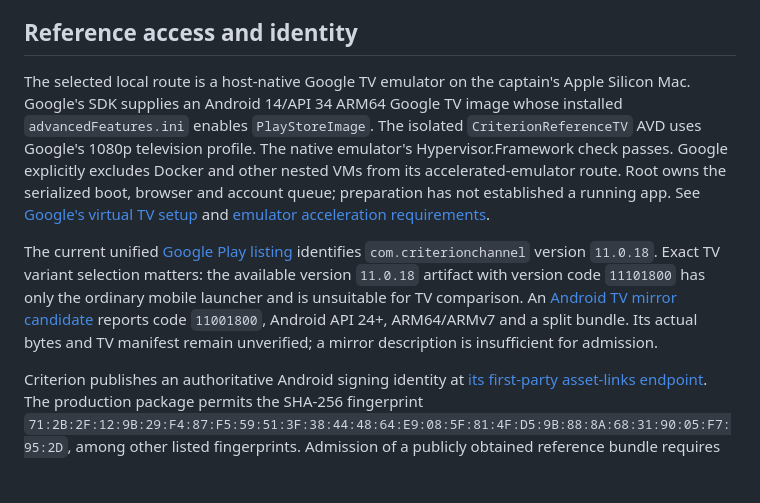
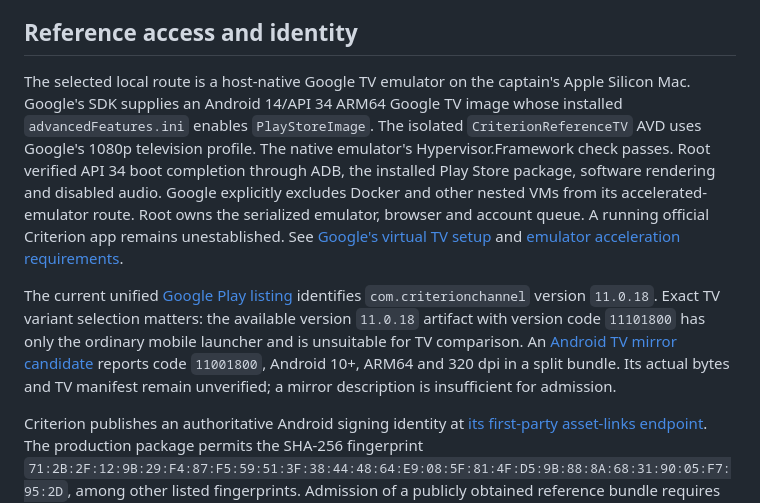
Before and after one commit to mikestopcontinues/criterion-webos, a Markdown page: docs/reference-app.md, the part around the change. Drawn GitHub-style; blank space fills up the shorter version.

Commit message:
Update admitted emulator and selected TV reference variant

```diff
--- a/docs/reference-app.md
+++ b/docs/reference-app.md
@@ -4,9 +4,9 @@ Behavioral acceptance requires a running current Criterion TV app, as specified
 
 ## Reference access and identity
 
-The selected local route is a host-native Google TV emulator on the captain's Apple Silicon Mac. Google's SDK supplies an Android 14/API 34 ARM64 Google TV image whose installed `advancedFeatures.ini` enables `PlayStoreImage`. The isolated `CriterionReferenceTV` AVD uses Google's 1080p television profile. The native emulator's Hypervisor.Framework check passes. Google explicitly excludes Docker and other nested VMs from its accelerated-emulator route. Root owns the serialized boot, browser and account queue; preparation has not established a running app. See [Google's virtual TV setup](https://developer.android.com/training/tv/get-started/create) and [emulator acceleration requirements](https://developer.android.com/studio/run/emulator-acceleration).
+The selected local route is a host-native Google TV emulator on the captain's Apple Silicon Mac. Google's SDK supplies an Android 14/API 34 ARM64 Google TV image whose installed `advancedFeatures.ini` enables `PlayStoreImage`. The isolated `CriterionReferenceTV` AVD uses Google's 1080p television profile. The native emulator's Hypervisor.Framework check passes. Root verified API 34 boot completion through ADB, the installed Play Store package, software rendering and disabled audio. Google explicitly excludes Docker and other nested VMs from its accelerated-emulator route. Root owns the serialized emulator, browser and account queue. A running official Criterion app remains unestablished. See [Google's virtual TV setup](https://developer.android.com/training/tv/get-started/create) and [emulator acceleration requirements](https://developer.android.com/studio/run/emulator-acceleration).
 
-The current unified [Google Play listing](https://play.google.com/store/apps/details?id=com.criterionchannel&hl=en_US&gl=US) identifies `com.criterionchannel` version `11.0.18`. Exact TV variant selection matters: the available version `11.0.18` artifact with version code `11101800` has only the ordinary mobile launcher and is unsuitable for TV comparison. An [Android TV mirror candidate](https://www.apkmirror.com/apk/the-criterion-collection/the-criterion-channel-android-tv/the-criterion-channel-android-tv-11-0-18-release/the-criterion-channel-android-tv-11-0-18-2-android-apk-download/) reports code `11001800`, Android API 24+, ARM64/ARMv7 and a split bundle. Its actual bytes and TV manifest remain unverified; a mirror description is insufficient for admission.
+The current unified [Google Play listing](https://play.google.com/store/apps/details?id=com.criterionchannel&hl=en_US&gl=US) identifies `com.criterionchannel` version `11.0.18`. Exact TV variant selection matters: the available version `11.0.18` artifact with version code `11101800` has only the ordinary mobile launcher and is unsuitable for TV comparison. An [Android TV mirror candidate](https://www.apkmirror.com/apk/the-criterion-collection/the-criterion-channel-android-tv/the-criterion-channel-android-tv-11-0-18-release/the-criterion-channel-android-tv-11-0-18-3-android-apk-download/) reports code `11001800`, Android 10+, ARM64 and 320 dpi in a split bundle. Its actual bytes and TV manifest remain unverified; a mirror description is insufficient for admission.
 
 Criterion publishes an authoritative Android signing identity at [its first-party asset-links endpoint](https://www.criterionchannel.com/.well-known/assetlinks.json). The production package permits the SHA-256 fingerprint `71:2B:2F:12:9B:29:F4:87:F5:59:51:3F:38:44:48:64:E9:08:5F:81:4F:D5:9B:88:8A:68:31:90:05:F7:95:2D`, among other listed fingerprints. Admission of a publicly obtained reference bundle requires Google's `apksigner` to verify every installed APK against the current first-party package identity, matching package/version across splits, a real TV launcher manifest and a recorded bundle hash. Keep binaries, private evidence and subsequent account data outside Git; do not redistribute the reference app. Matching a signer does not prove that a mobile artifact implements the TV interface.
 
```
